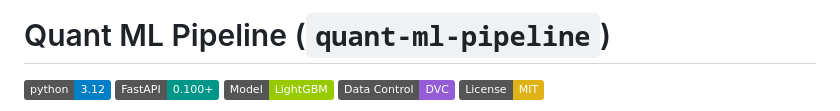
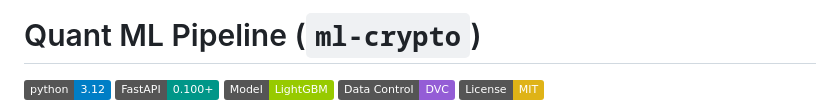
Before and after one commit to adinfarel/ml-crypto, a Markdown page: README.md, the part around the change. Rendered like a GitHub page; badges without logos.

Commit message:
docs: rename project from 'quant-ml-pipeline' to 'ml-crypto'

```diff
--- a/README.md
+++ b/README.md
@@ -1,4 +1,4 @@
-# Quant ML Pipeline (`quant-ml-pipeline`)
+# Quant ML Pipeline (`ml-crypto`)
 
 [![Python 3.12](https://img.shields.io/badge/python-3.12-blue.svg)](https://www.python.org/downloads/)
 [![FastAPI](https://img.shields.io/badge/FastAPI-0.100+-009688.svg)](https://fastapi.tiangolo.com/)
```
